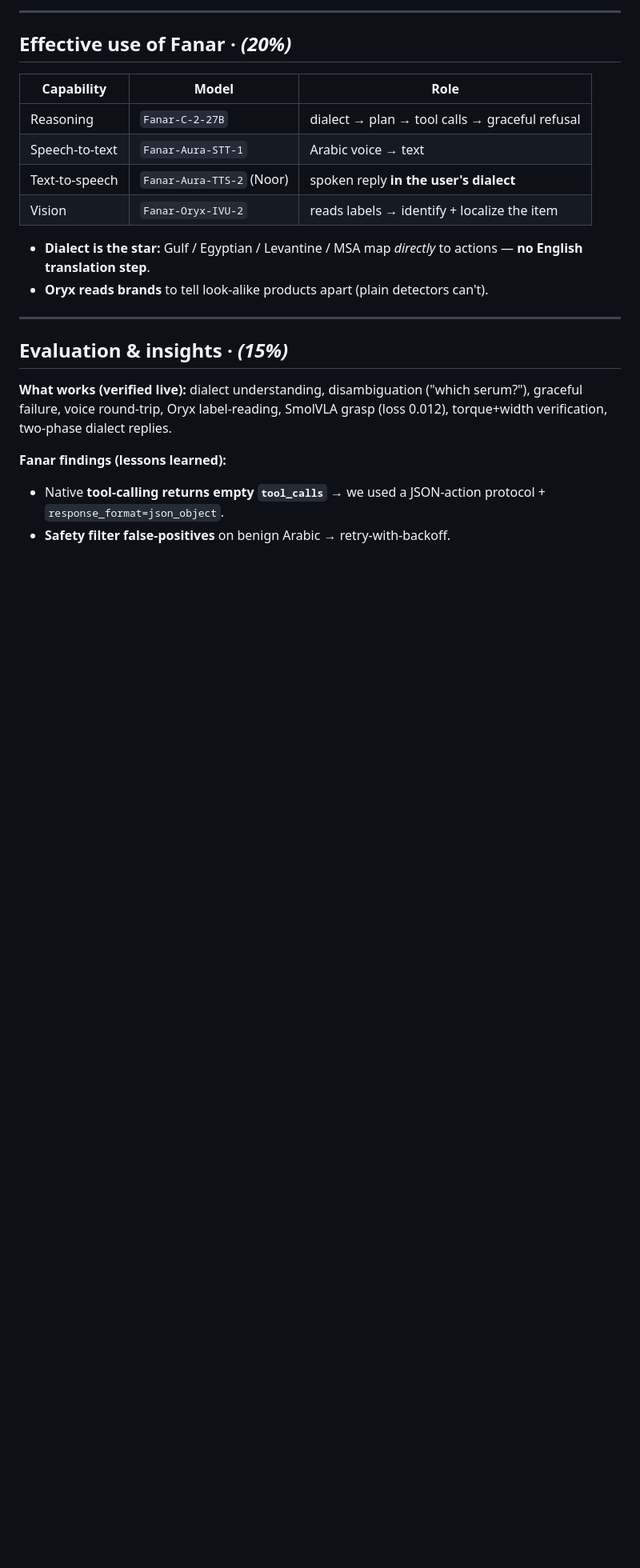
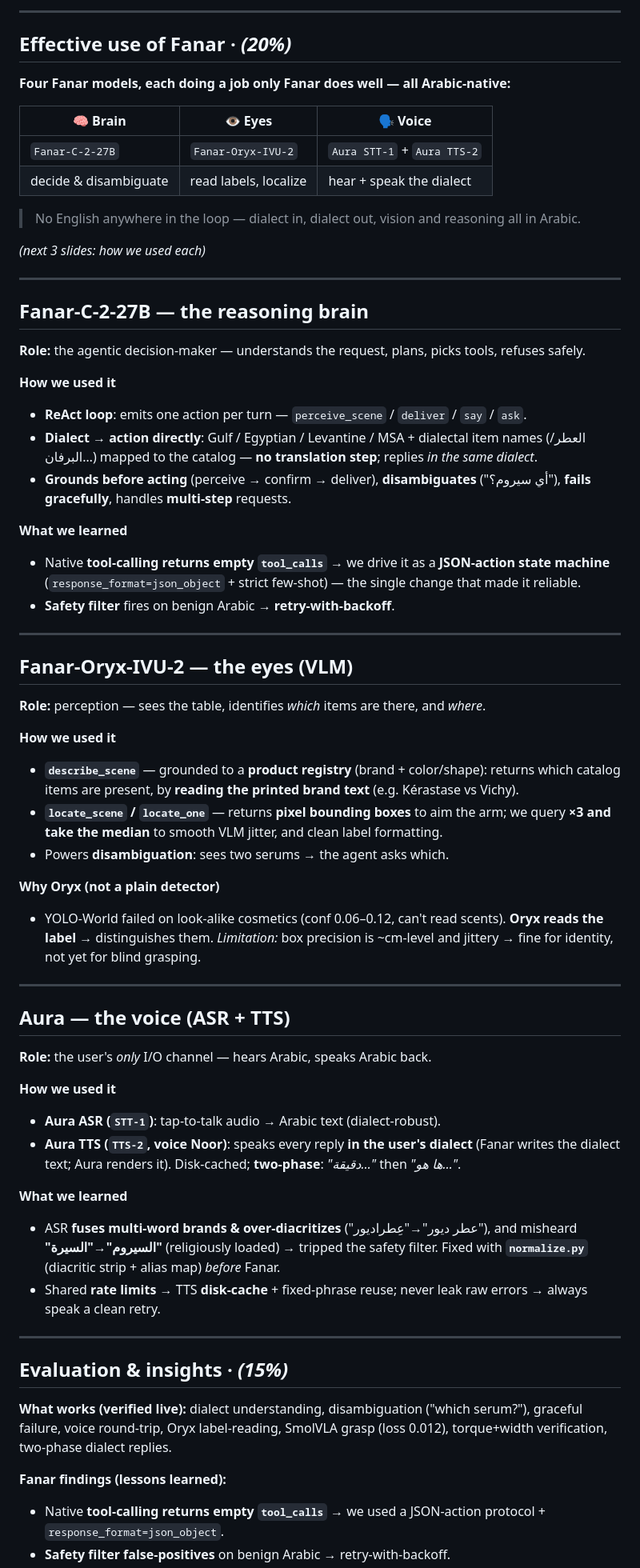
Before and after one commit to fatma936-sudo/baseer, a Markdown page: docs/slides.md, the part around the change. Shown at 80% size. Rendered like a GitHub page; blank space fills up the shorter version.

Commit message:
slides: dedicated deep-dive slides for Fanar-C, Oryx, and Aura (how each was used)

```diff
--- a/docs/slides.md
+++ b/docs/slides.md
@@ -135,15 +135,59 @@ Oryx locate target ─▶ pre-position above it ─▶ SmolVLA grasp
 
 ## Effective use of Fanar  ·  *(20%)*
 
-| Capability | Model | Role |
+**Four Fanar models, each doing a job only Fanar does well — all Arabic-native:**
+
+| 🧠 Brain | 👁️ Eyes | 🗣️ Voice |
 |---|---|---|
-| Reasoning | `Fanar-C-2-27B` | dialect → plan → tool calls → graceful refusal |
-| Speech-to-text | `Fanar-Aura-STT-1` | Arabic voice → text |
-| Text-to-speech | `Fanar-Aura-TTS-2` (Noor) | spoken reply **in the user's dialect** |
-| Vision | `Fanar-Oryx-IVU-2` | reads labels → identify + localize the item |
+| `Fanar-C-2-27B` | `Fanar-Oryx-IVU-2` | `Aura STT-1` + `Aura TTS-2` |
+| decide & disambiguate | read labels, localize | hear + speak the dialect |
 
-- **Dialect is the star:** Gulf / Egyptian / Levantine / MSA map *directly* to actions — **no English translation step**.
-- **Oryx reads brands** to tell look-alike products apart (plain detectors can't).
+> No English anywhere in the loop — dialect in, dialect out, vision and reasoning all in Arabic.
+
+*(next 3 slides: how we used each)*
+
+---
+
+## Fanar-C-2-27B — the reasoning brain
+
+**Role:** the agentic decision-maker — understands the request, plans, picks tools, refuses safely.
+
+**How we used it**
+- **ReAct loop**: emits one action per turn — `perceive_scene` / `deliver` / `say` / `ask`.
+- **Dialect → action directly**: Gulf / Egyptian / Levantine / MSA + dialectal item names (العطر/البرفان…) mapped to the catalog — **no translation step**; replies *in the same dialect*.
+- **Grounds before acting** (perceive → confirm → deliver), **disambiguates** ("أي سيروم؟"), **fails gracefully**, handles **multi-step** requests.
+
+**What we learned**
+- Native **tool-calling returns empty `tool_calls`** → we drive it as a **JSON-action state machine** (`response_format=json_object` + strict few-shot) — the single change that made it reliable.
+- **Safety filter** fires on benign Arabic → **retry-with-backoff**.
+
+---
+
+## Fanar-Oryx-IVU-2 — the eyes (VLM)
+
+**Role:** perception — sees the table, identifies *which* items are there, and *where*.
+
+**How we used it**
+- **`describe_scene`** — grounded to a **product registry** (brand + color/shape): returns which catalog items are present, by **reading the printed brand text** (e.g. Kérastase vs Vichy).
+- **`locate_scene` / `locate_one`** — returns **pixel bounding boxes** to aim the arm; we query **×3 and take the median** to smooth VLM jitter, and clean label formatting.
+- Powers **disambiguation**: sees two serums → the agent asks which.
+
+**Why Oryx (not a plain detector)**
+- YOLO-World failed on look-alike cosmetics (conf 0.06–0.12, can't read scents). **Oryx reads the label** → distinguishes them. *Limitation:* box precision is ~cm-level and jittery → fine for identity, not yet for blind grasping.
+
+---
+
+## Aura — the voice (ASR + TTS)
+
+**Role:** the user's *only* I/O channel — hears Arabic, speaks Arabic back.
+
+**How we used it**
+- **Aura ASR (`STT-1`)**: tap-to-talk audio → Arabic text (dialect-robust).
+- **Aura TTS (`TTS-2`, voice Noor)**: speaks every reply **in the user's dialect** (Fanar writes the dialect text; Aura renders it). Disk-cached; **two-phase**: *"دقيقة…"* then *"ها هو…"*.
+
+**What we learned**
+- ASR **fuses multi-word brands & over-diacritizes** ("عطر ديور"→"عِطراديور"), and misheard **"السيروم"→"السيرة"** (religiously loaded) → tripped the safety filter. Fixed with **`normalize.py`** (diacritic strip + alias map) *before* Fanar.
+- Shared **rate limits** → TTS **disk-cache** + fixed-phrase reuse; never leak raw errors → always speak a clean retry.
 
 ---
 
```
